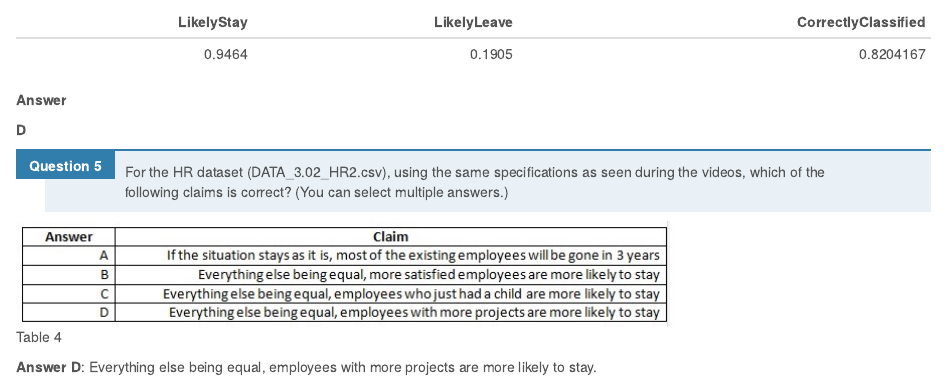
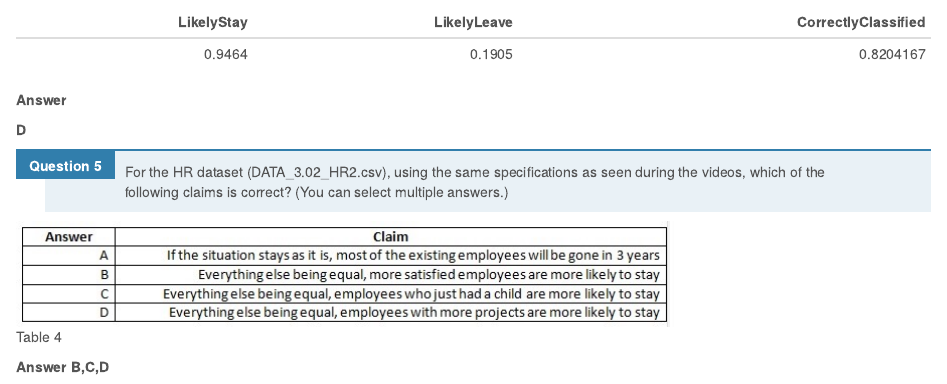
Before and after one commit to Saulabrm/Strategic-Business-Analytics, an R Markdown document (01_Intro_Strategic_Business_Analysis/W2/Q3/ISBA-Q3.Rmd): the page in a window 1100 px wide, from 3710 px down. The pictures show the output file 01_Intro_Strategic_Business_Analysis/W2/Q3/ISBA-Q3.html that the author committed with the source, opened offline.

Commit message:
Quiz W3 100 percent

```diff
--- a/01_Intro_Strategic_Business_Analysis/W2/Q3/ISBA-Q3.Rmd
+++ b/01_Intro_Strategic_Business_Analysis/W2/Q3/ISBA-Q3.Rmd
@@ -115,4 +115,4 @@ kable(data.frame("LikelyStay"=a, "LikelyLeave" = b, "CorrectlyClassified" = c))
 ![Table 4](./picture4.jpg)
 
 **Answer**
-**D**: Everything else being equal, employees with more projects are more likely to stay.
+**B,C,D**
```
Also changed, not shown: 01_Intro_Strategic_Business_Analysis/W2/Q3/ISBA-Q3.html, 1 other file.
